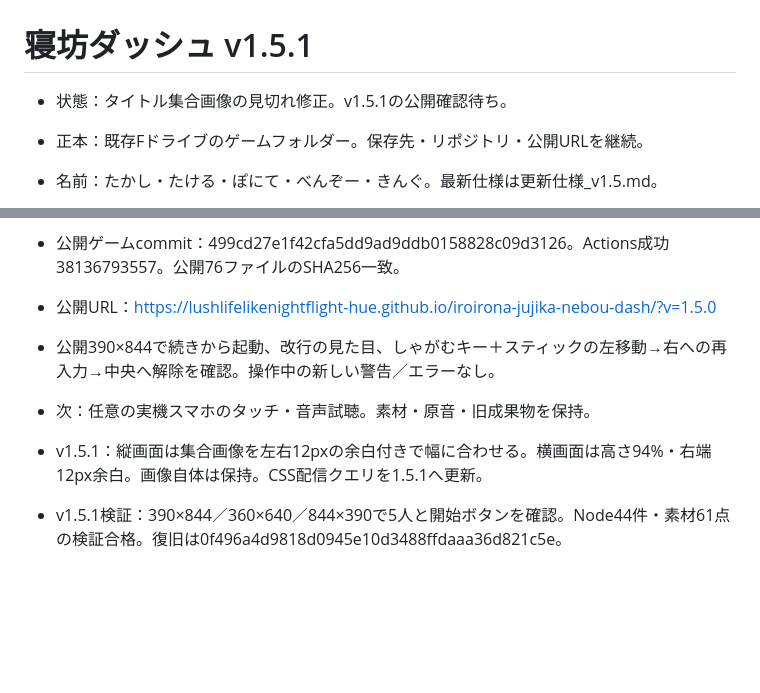
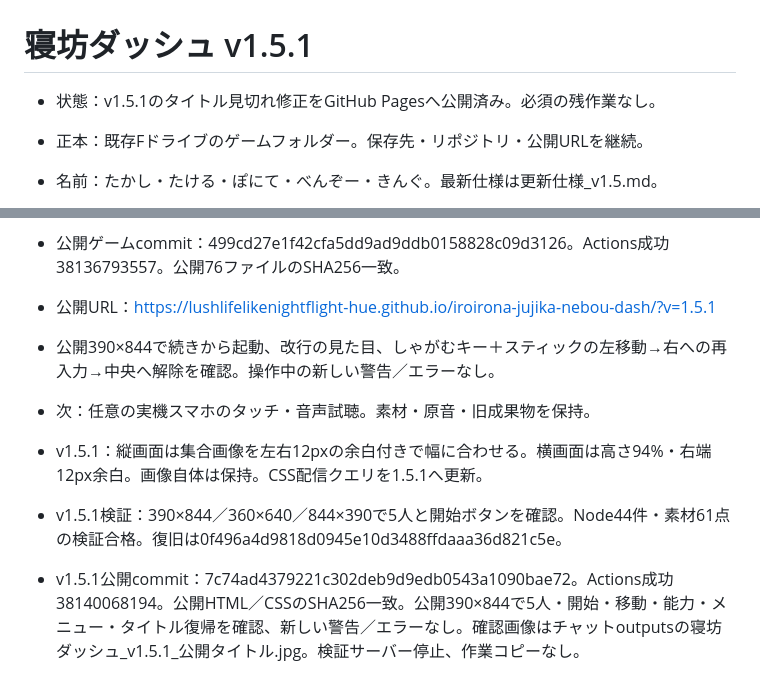
Before and after one commit to lushlifelikenightflight-hue/iroirona-jujika-nebou-dash, a Markdown page: HANDOFF.md, 2 parts joined by grey strips. GitHub-like rendering; blank space fills up the shorter version.

Commit message:
Record verified v1.5.1 title release

```diff
--- a/HANDOFF.md
+++ b/HANDOFF.md
@@ -1,5 +1,5 @@
 # 寝坊ダッシュ v1.5.1
-- 状態：タイトル集合画像の見切れ修正。v1.5.1の公開確認待ち。
+- 状態：v1.5.1のタイトル見切れ修正をGitHub Pagesへ公開済み。必須の残作業なし。
 - 正本：既存Fドライブのゲームフォルダー。保存先・リポジトリ・公開URLを継続。
 - 名前：たかし・たける・ぽにて・べんぞー・きんぐ。最新仕様は更新仕様_v1.5.md。
 - 入力修正：しゃがむと滑走／加速余韻を解除。斜面には接地し、左右へ105px/sで歩ける。画面全体でpointerup/cancelを受け、キャプチャ解除を明示。次のpointerdownで古いキャプチャを回復。マウスのbuttons=0も解除。
@@ -18,9 +18,10 @@
 - 回帰ブラウザ87項目合格。低い通路の出口に最初の面の敵が重ならないよう配置も調整。
 - 描画：PCブラウザ390×844、最終面ボス付近・5人・光の能力を1秒測定。requestAnimationFrame60回、約60fps。実機の性能は未測定。
 - 公開ゲームcommit：499cd27e1f42cfa5dd9ad9ddb0158828c09d3126。Actions成功38136793557。公開76ファイルのSHA256一致。
-- 公開URL：https://lushlifelikenightflight-hue.github.io/iroirona-jujika-nebou-dash/?v=1.5.0
+- 公開URL：https://lushlifelikenightflight-hue.github.io/iroirona-jujika-nebou-dash/?v=1.5.1
 - 公開390×844で続きから起動、改行の見た目、しゃがむキー＋スティックの左移動→右への再入力→中央へ解除を確認。操作中の新しい警告／エラーなし。
 - 次：任意の実機スマホのタッチ・音声試聴。素材・原音・旧成果物を保持。
 
 - v1.5.1：縦画面は集合画像を左右12pxの余白付きで幅に合わせる。横画面は高さ94%・右端12px余白。画像自体は保持。CSS配信クエリを1.5.1へ更新。
 - v1.5.1検証：390×844／360×640／844×390で5人と開始ボタンを確認。Node44件・素材61点の検証合格。復旧は0f496a4d9818d0945e10d3488ffdaaa36d821c5e。
+- v1.5.1公開commit：7c74ad4379221c302deb9d9edb0543a1090bae72。Actions成功38140068194。公開HTML／CSSのSHA256一致。公開390×844で5人・開始・移動・能力・メニュー・タイトル復帰を確認、新しい警告／エラーなし。確認画像はチャットoutputsの寝坊ダッシュ_v1.5.1_公開タイトル.jpg。検証サーバー停止、作業コピーなし。
```
